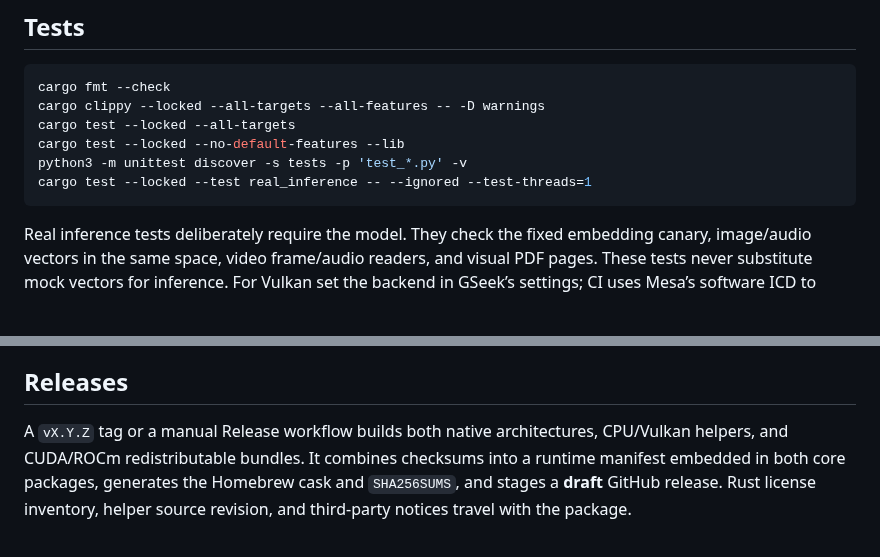
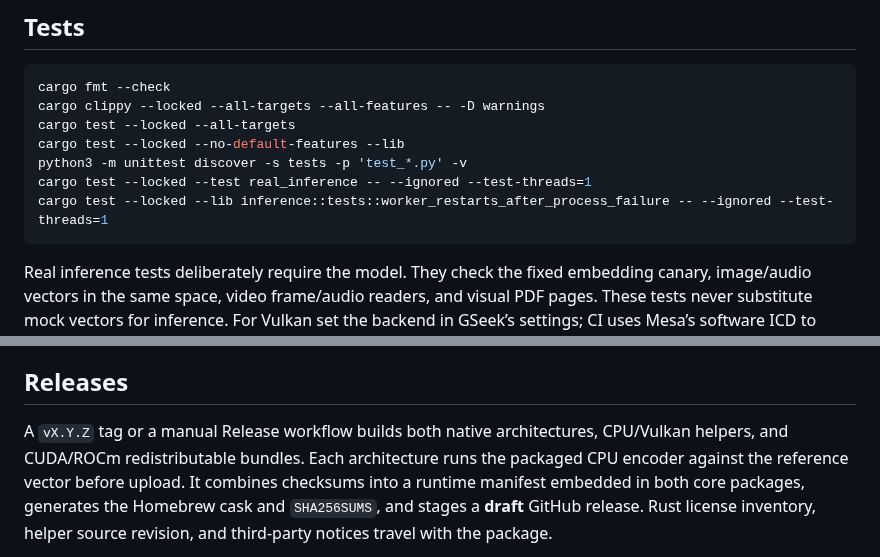
Before and after one commit to FarisZR/GSeek, a Markdown page: docs/DEVELOPMENT.md, 2 parts joined by grey strips. GitHub-like rendering; blank space fills up the shorter version.

````diff
--- a/docs/DEVELOPMENT.md
+++ b/docs/DEVELOPMENT.md
@@ -40,6 +40,7 @@ cargo test --locked --all-targets
 cargo test --locked --no-default-features --lib
 python3 -m unittest discover -s tests -p 'test_*.py' -v
 cargo test --locked --test real_inference -- --ignored --test-threads=1
+cargo test --locked --lib inference::tests::worker_restarts_after_process_failure -- --ignored --test-threads=1
 ```
 
 Real inference tests deliberately require the model. They check the fixed
@@ -82,7 +83,8 @@ performance or support for every driver.
 ## Releases
 
 A `vX.Y.Z` tag or a manual Release workflow builds both native architectures,
-CPU/Vulkan helpers, and CUDA/ROCm redistributable bundles. It combines checksums
+CPU/Vulkan helpers, and CUDA/ROCm redistributable bundles. Each architecture runs
+the packaged CPU encoder against the reference vector before upload. It combines checksums
 into a runtime manifest embedded in both core packages, generates the Homebrew
 cask and `SHA256SUMS`, and stages a **draft** GitHub release. Rust license inventory,
 helper source revision, and third-party notices travel with the package.
````
Also changed, not shown: README.md (+2 -4 lines), docs/ARCHITECTURE.md (+6 -2 lines), docs/screenshots/activity-narrow.png (added), docs/screenshots/activity.png, docs/screenshots/preferences.png, docs/screenshots/search-narrow.png (deleted), docs/screenshots/search.png (deleted), docs/screenshots/setup.png, 3 other files.
